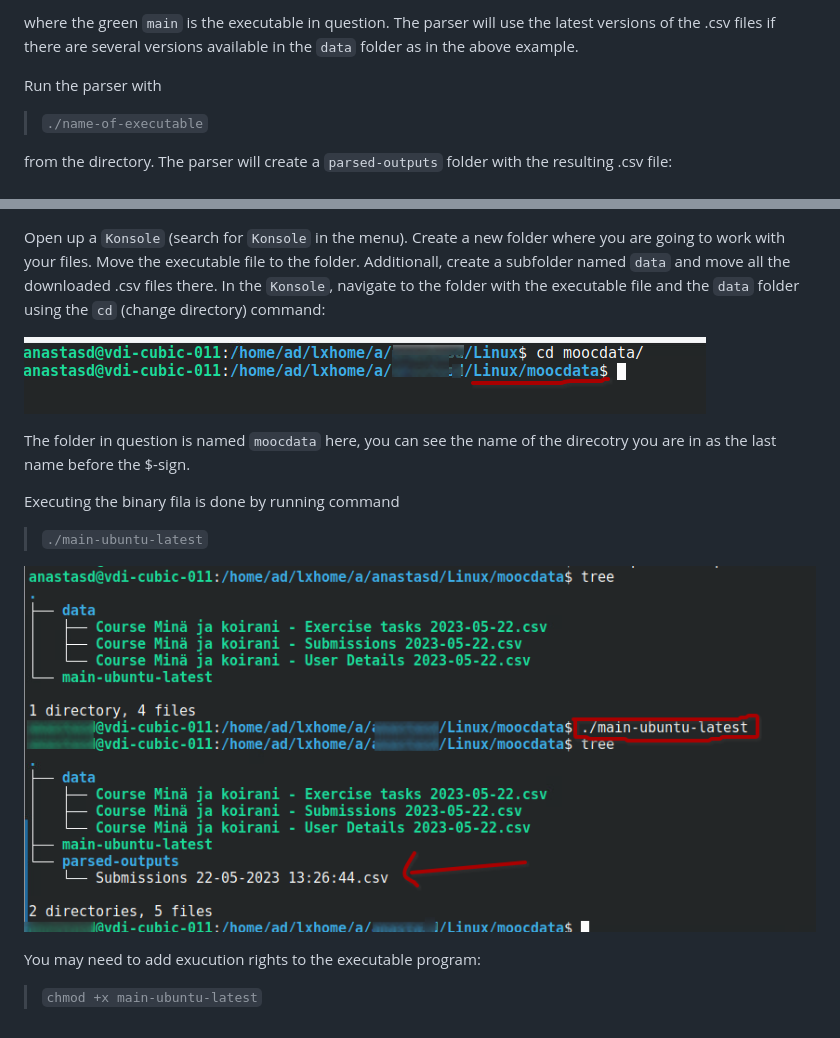
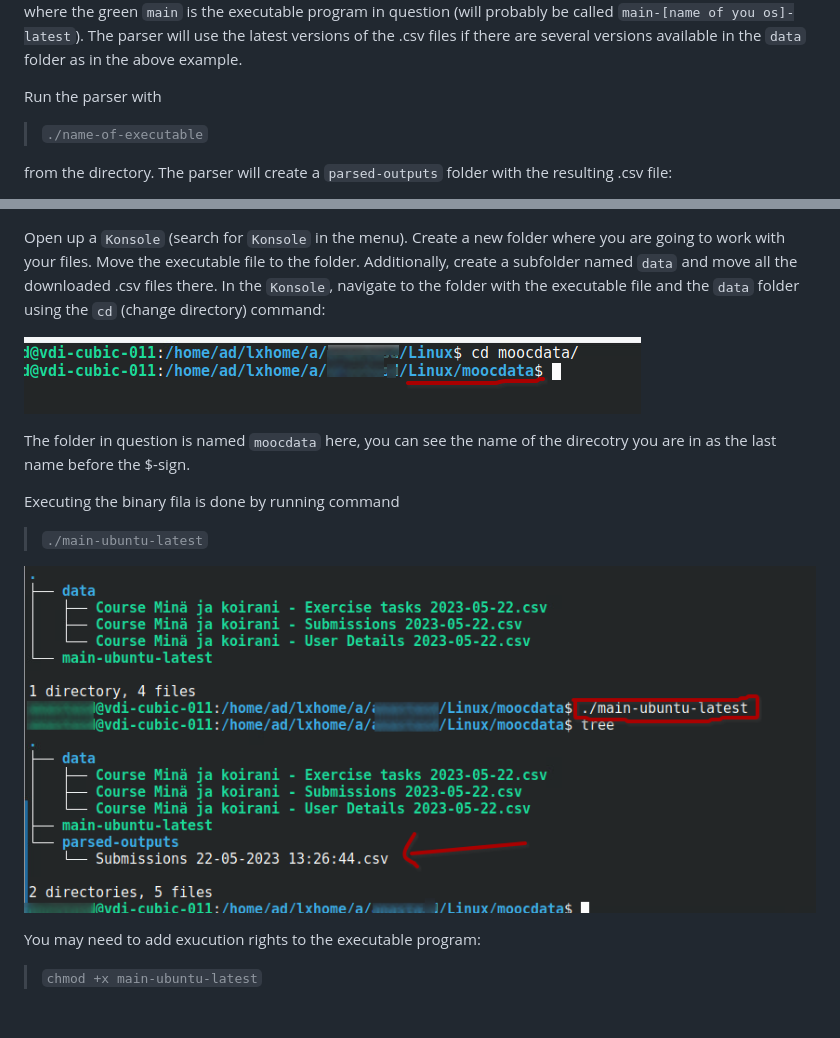
Before and after one commit to rage/factor-analysis-exercise-service, a Markdown page: data-parser/README.md, 2 parts joined by grey strips. GitHub-like rendering; pictures changed too: docs/imgs/data-parser/control-flow.png, docs/imgs/data-parser/dir-navigate.png.

```diff
--- a/data-parser/README.md
+++ b/data-parser/README.md
@@ -32,5 +32,5 @@ The parser expects folder named `data` to contain the downloaded .csv files and
 
-where the green `main` is the executable in question.
+where the green `main` is the executable program in question (will probably be called `main-[name of you os]-latest`).
 The parser will use the latest versions of the .csv files if there are several versions available in the `data` folder as in the above example.
 
 Run the parser with
@@ -62,7 +61,7 @@ Choose the `main-ubuntu-latest` executable from the github release page:
 
 ![ubuntu executable](../docs/imgs/data-parser/binary-download.png)
 
-Open up a `Konsole` (search for `Konsole` in the menu). Create a new folder where you are going to work with your files. Move the executable file to the folder. Additionall, create a subfolder named `data` and move all the downloaded .csv files there. In the `Konsole`, navigate to the folder with the executable file and the `data` folder using the `cd` (change directory) command:
+Open up a `Konsole` (search for `Konsole` in the menu). Create a new folder where you are going to work with your files. Move the executable file to the folder. Additionally, create a subfolder named `data` and move all the downloaded .csv files there. In the `Konsole`, navigate to the folder with the executable file and the `data` folder using the `cd` (change directory) command:
 
 ![navigate to the given directory](../docs/imgs/data-parser/dir-navigate.png)
 
```
Also changed, not shown: other parts of data-parser/README.md (+7 -8 lines), docs/usermanual.md (+2 -0 lines), docs/imgs/data-parser/Download-files.png, 2 other files.
